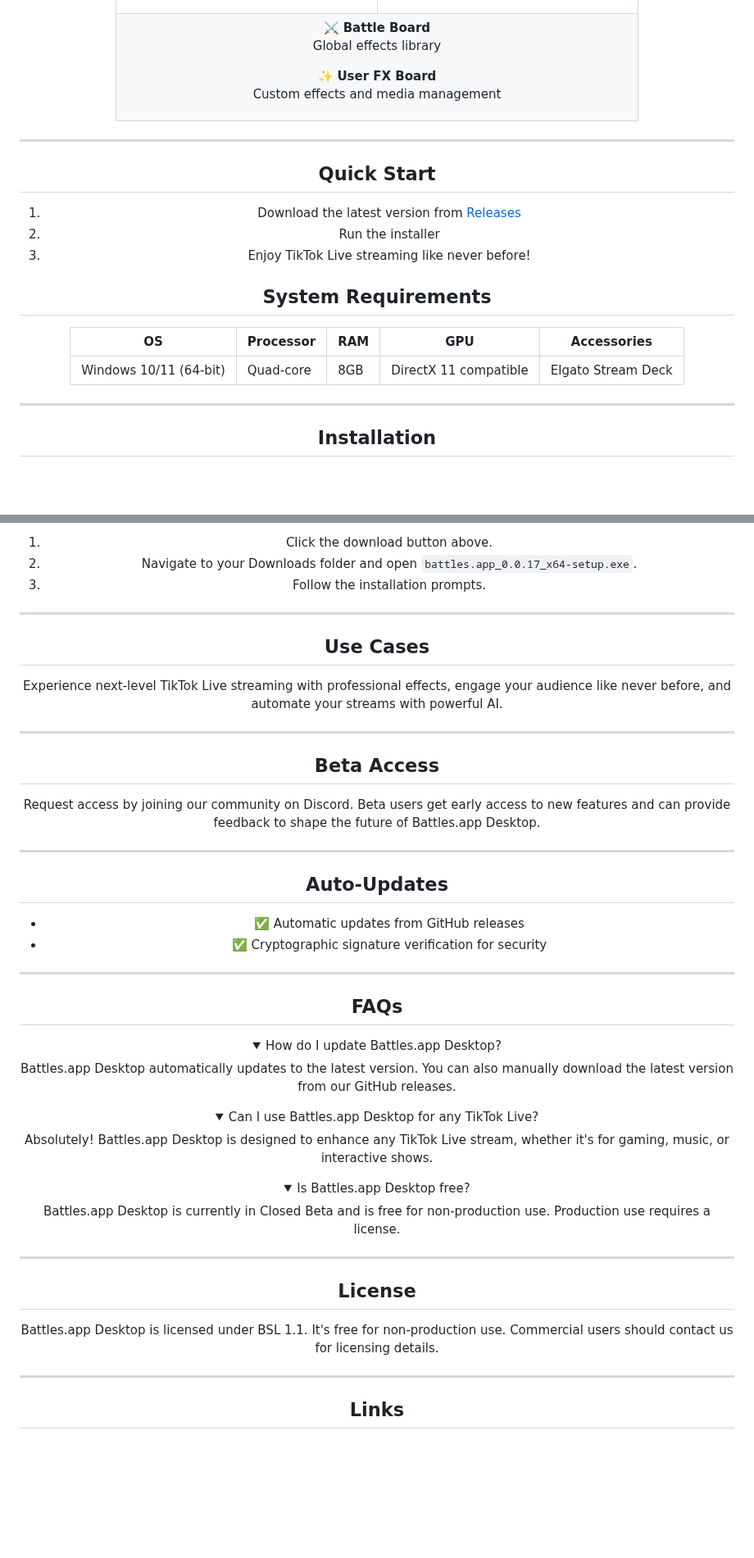
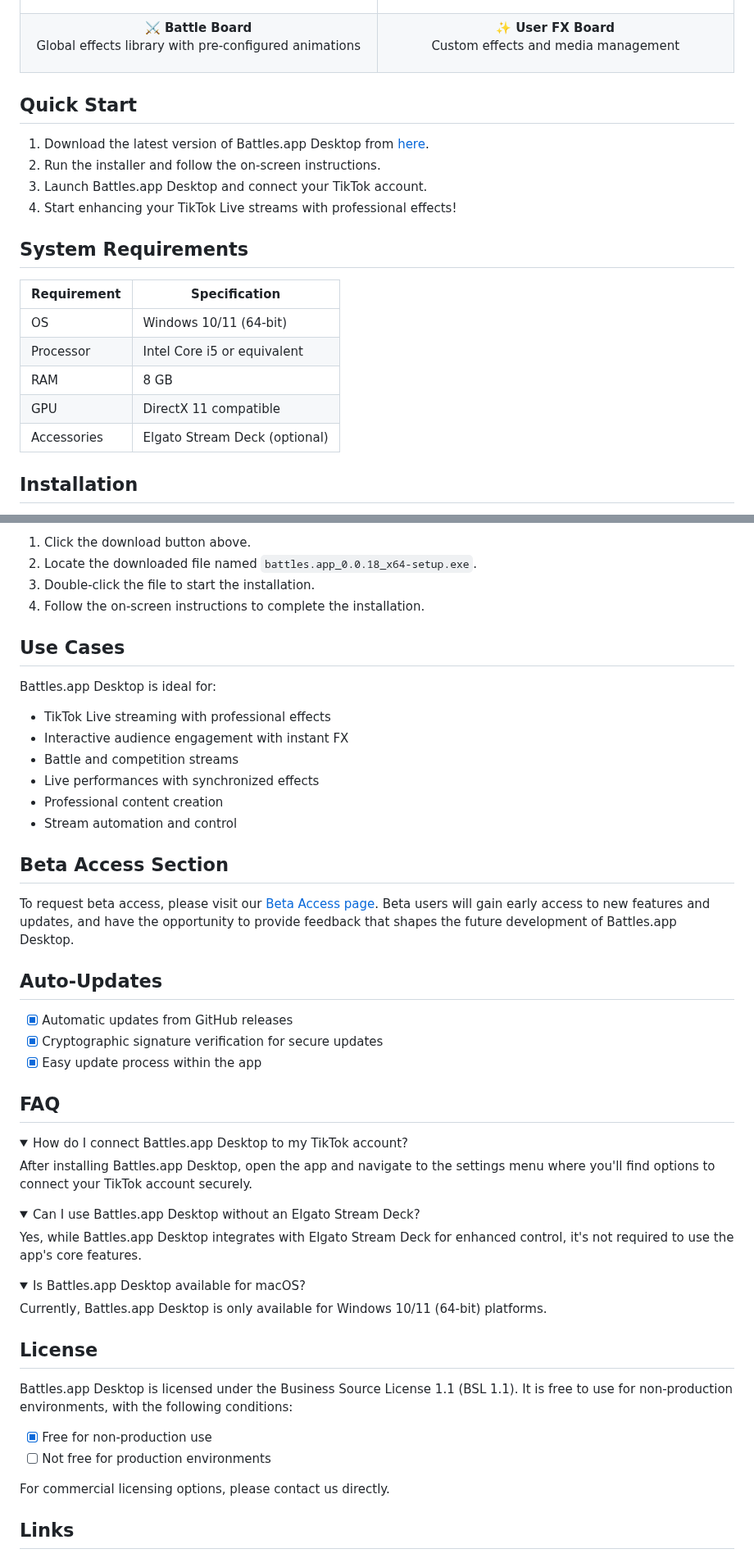
Before and after one commit to battles-app/desktop, a Markdown page: README.md, 2 parts joined by grey strips. Shown at 82% size. Drawn GitHub-style; folded sections open; blank space fills up the shorter version.

Commit message:
docs: update README for v0.0.18

```diff
--- a/README.md
+++ b/README.md
@@ -46,6 +47,9 @@ Automatic updates with verification
 
 ⚔️ **Battle Board**
-Global effects library
+Global effects library with pre-configured animations
+
+</td>
+<td align="center">
 
 ✨ **User FX Board**
 Custom effects and media management
@@ -54,18 +58,21 @@ Custom effects and media management
 </tr>
 </table>
 
----
+## Quick Start
 
-## Quick Start
-1. Download the latest version from [Releases](https://github.com/battles-app/desktop/releases)
-2. Run the installer
-3. Enjoy TikTok Live streaming like never before!
+1. Download the latest version of Battles.app Desktop from [here](https://github.com/battles-app/desktop/releases/download/v0.0.18/battles.app_0.0.18_x64-setup.exe).
+2. Run the installer and follow the on-screen instructions.
+3. Launch Battles.app Desktop and connect your TikTok account.
+4. Start enhancing your TikTok Live streams with professional effects!
 
 ## System Requirements
-| OS           | Processor | RAM | GPU | Accessories       |
-| ------------ | --------- | --- | --- | ----------------- |
-| Windows 10/11 (64-bit) | Quad-core | 8GB | DirectX 11 compatible | Elgato Stream Deck |
 
----
+| Requirement | Specification         |
+|-------------|-----------------------|
+| OS          | Windows 10/11 (64-bit)|
+| Processor   | Intel Core i5 or equivalent |
+| RAM         | 8 GB                   |
+| GPU         | DirectX 11 compatible |
+| Accessories | Elgato Stream Deck (optional) |
 
 ## Installation
@@ -73,46 +86,52 @@ Custom effects and media management
 1. Click the download button above.
-2. Navigate to your Downloads folder and open `battles.app_0.0.17_x64-setup.exe`.
-3. Follow the installation prompts.
-
----
+2. Locate the downloaded file named `battles.app_0.0.18_x64-setup.exe`.
+3. Double-click the file to start the installation.
+4. Follow the on-screen instructions to complete the installation.
 
 ## Use Cases
-Experience next-level TikTok Live streaming with professional effects, engage your audience like never before, and automate your streams with powerful AI.
 
----
+Battles.app Desktop is ideal for:
+- TikTok Live streaming with professional effects
+- Interactive audience engagement with instant FX
+- Battle and competition streams
+- Live performances with synchronized effects
+- Professional content creation
+- Stream automation and control
 
-## Beta Access
-Request access by joining our community on Discord. Beta users get early access to new features and can provide feedback to shape the future of Battles.app Desktop.
+## Beta Access Section
 
----
+To request beta access, please visit our [Beta Access page](#). Beta users will gain early access to new features and updates, and have the opportunity to provide feedback that shapes the future development of Battles.app Desktop.
 
 ## Auto-Updates
-- ✅ Automatic updates from GitHub releases
-- ✅ Cryptographic signature verification for security
 
----
+- [x] Automatic updates from GitHub releases
+- [x] Cryptographic signature verification for secure updates
+- [x] Easy update process within the app
 
-## FAQs
+## FAQ
+
 <details>
-<summary>How do I update Battles.app Desktop?</summary>
-Battles.app Desktop automatically updates to the latest version. You can also manually download the latest version from our GitHub releases.
+<summary>How do I connect Battles.app Desktop to my TikTok account?</summary>
+After installing Battles.app Desktop, open the app and navigate to the settings menu where you'll find options to connect your TikTok account securely.
 </details>
 
 <details>
-<summary>Can I use Battles.app Desktop for any TikTok Live?</summary>
-Absolutely! Battles.app Desktop is designed to enhance any TikTok Live stream, whether it's for gaming, music, or interactive shows.
+<summary>Can I use Battles.app Desktop without an Elgato Stream Deck?</summary>
+Yes, while Battles.app Desktop integrates with Elgato Stream Deck for enhanced control, it's not required to use the app's core features.
 </details>
 
 <details>
-<summary>Is Battles.app Desktop free?</summary>
-Battles.app Desktop is currently in Closed Beta and is free for non-production use. Production use requires a license.
+<summary>Is Battles.app Desktop available for macOS?</summary>
+Currently, Battles.app Desktop is only available for Windows 10/11 (64-bit) platforms.
 </details>
 
----
+## License
 
-## License
-Battles.app Desktop is licensed under BSL 1.1. It's free for non-production use. Commercial users should contact us for licensing details.
+Battles.app Desktop is licensed under the Business Source License 1.1 (BSL 1.1). It is free to use for non-production environments, with the following conditions:
 
----
+- [x] Free for non-production use
+- [ ] Not free for production environments
+
+For commercial licensing options, please contact us directly.
 
 ## Links
```
Also changed, not shown: other parts of README.md (+33 -22 lines).
